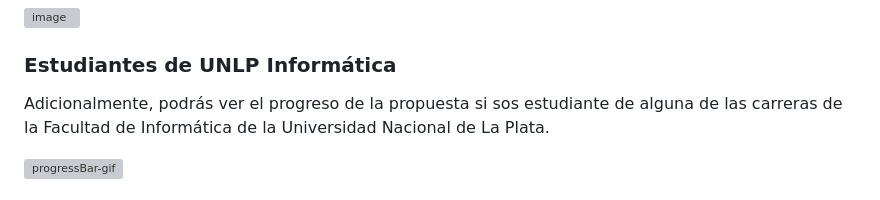
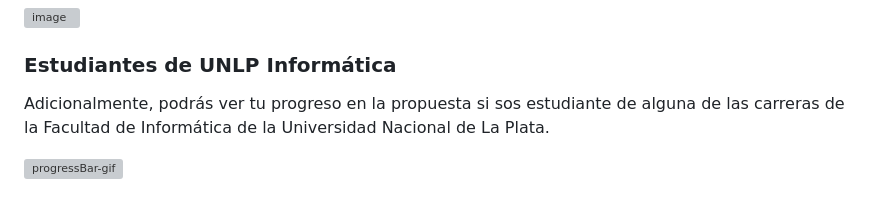
Before and after one commit to juliancasaburi/siu-guarani-promedio-extension, a Markdown page: README.md, the part around the change. GitHub-like rendering; grey boxes are pictures that could not be loaded.

Commit message:
Improve README

```diff
--- a/README.md
+++ b/README.md
@@ -43,7 +43,7 @@ A partir de ahora, la extensión estará funcionando en tu navegador.
 ![image](https://github.com/juliancasaburi/siu-guarani-promedio-extension/assets/48498042/f0efdf67-e036-4be2-bd41-78a1da5d07db)
 
 ### Estudiantes de UNLP Informática
-Adicionalmente, podrás ver el progreso de la propuesta si sos estudiante de alguna de las carreras de la Facultad de Informática de la Universidad Nacional de La Plata.
+Adicionalmente, podrás ver tu progreso en la propuesta si sos estudiante de alguna de las carreras de la Facultad de Informática de la Universidad Nacional de La Plata.
 
 ![progressBar-gif](https://github.com/juliancasaburi/siu-guarani-promedio-extension/assets/48498042/d91074a6-f337-48ce-99c9-b568a76eac88)
 
```
